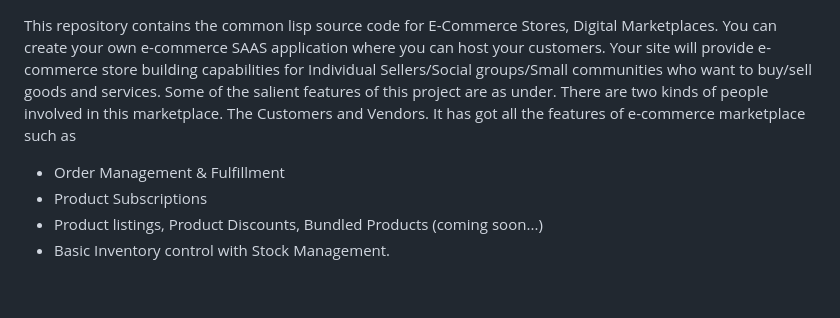
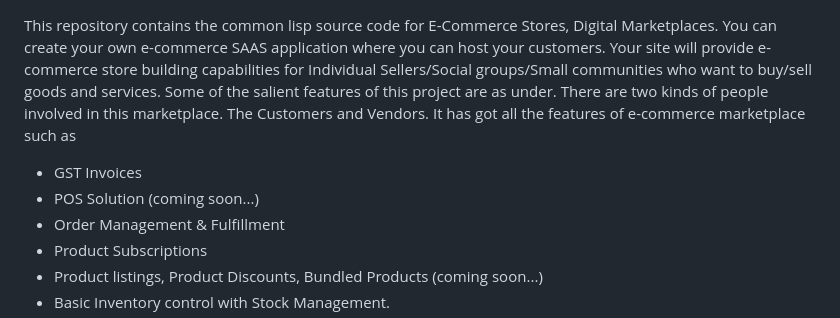
Before and after one commit to HighriseHub/ninestores, a Markdown page: README.md, the part around the change. Rendered like a GitHub page; blank space fills up the shorter version.

```diff
--- a/README.md
+++ b/README.md
@@ -1,6 +1,8 @@
 This repository contains the common lisp source code for E-Commerce Stores, Digital Marketplaces. You can create your own e-commerce SAAS application where you can host your customers. Your site will provide e-commerce store building capabilities for Individual Sellers/Social groups/Small communities who want to buy/sell goods and services. Some of the salient features of this project are as under.
 There are two kinds of people involved in this marketplace. The Customers and Vendors. It has got all the features of e-commerce marketplace such as
 
+* GST Invoices
+* POS Solution (coming soon...)
 * Order Management & Fulfillment
 * Product Subscriptions
 * Product listings, Product Discounts, Bundled Products (coming soon...)
```
